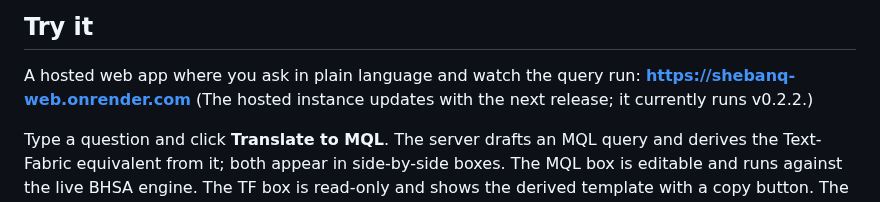
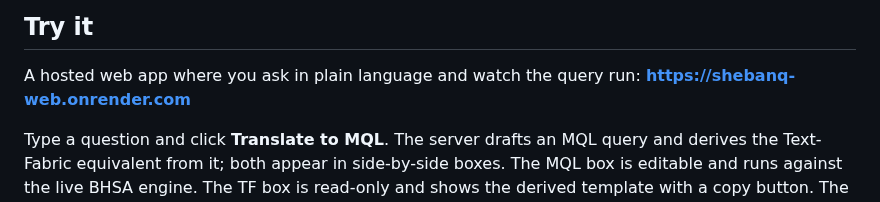
Before and after one commit to Jossifresben/shebanq-mcp, a Markdown page: README.md, the part around the change. Drawn GitHub-style.

Commit message:
docs(readme): drop the stale 'hosted runs v0.2.2' note (now live on v0.4.0)
Co-Authored-By: Claude Opus 4.8 <noreply@anthropic.com>

```diff
--- a/README.md
+++ b/README.md
@@ -28,7 +28,6 @@ like Claude as a set of tools.
 
 A hosted web app where you ask in plain language and watch the query run:
 **https://shebanq-web.onrender.com**
-(The hosted instance updates with the next release; it currently runs v0.2.2.)
 
 Type a question and click **Translate to MQL**. The server drafts an MQL query
 and derives the Text-Fabric equivalent from it; both appear in side-by-side
```
